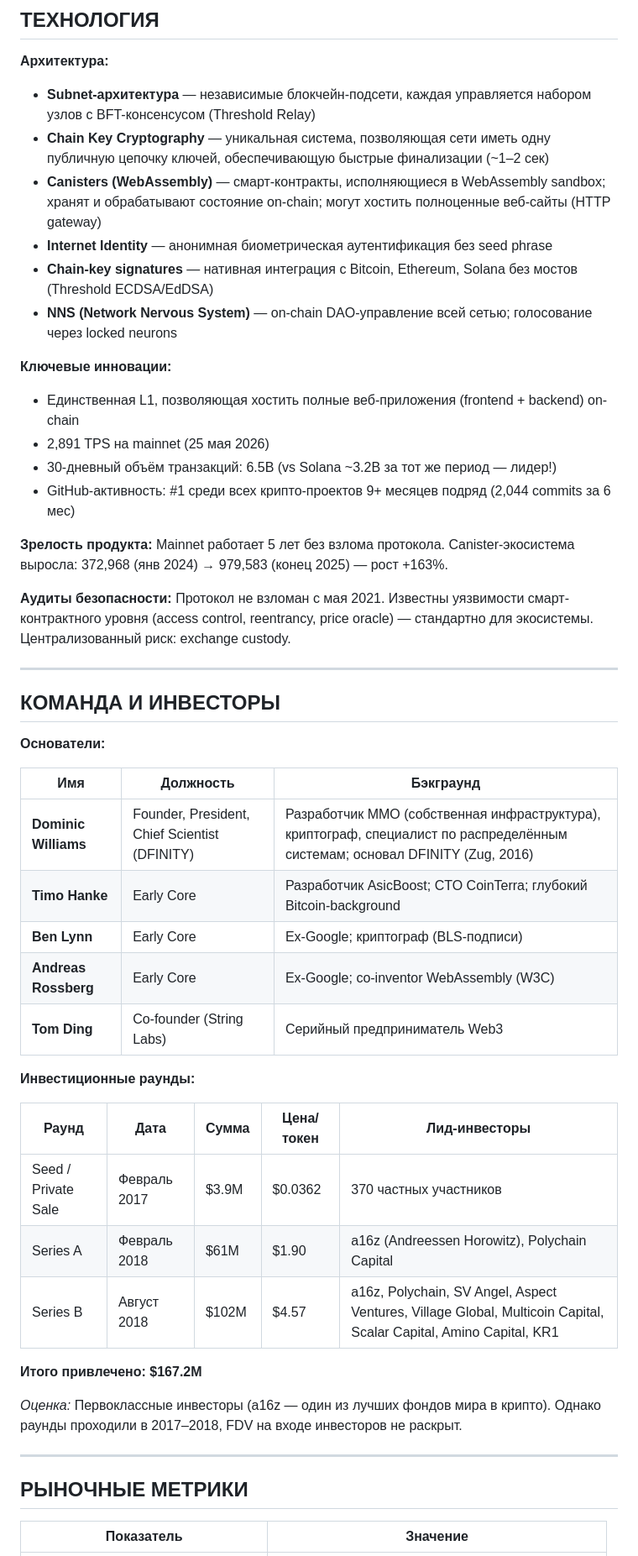
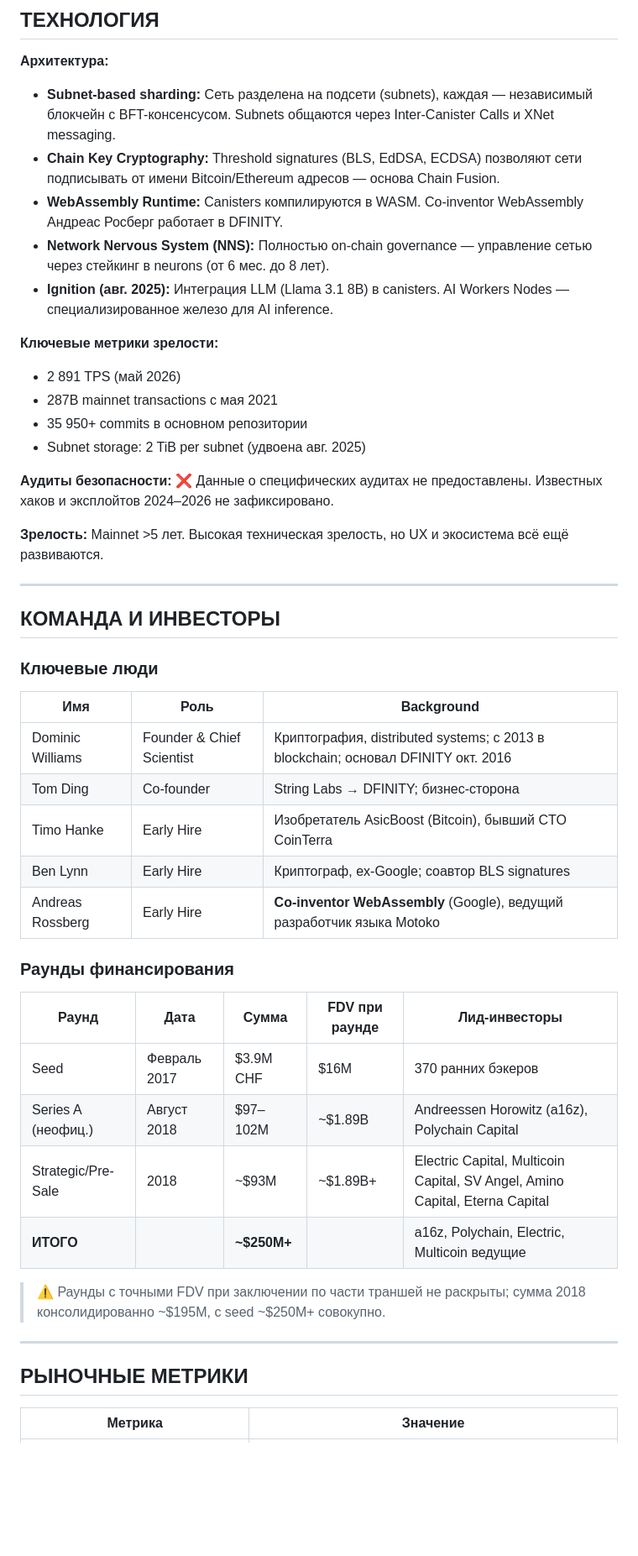
Before and after one commit to psv044581/rsi_portfolio_auto, a Markdown page: research/ICP.md, the part around one of its changes. Shown at 84% size. Drawn GitHub-style; blank space fills up the shorter version.

```diff
--- a/research/ICP.md
+++ b/research/ICP.md
@@ -38,52 +59,50 @@
 ## ТЕХНОЛОГИЯ
 
 **Архитектура:**
-- **Subnet-архитектура** — независимые блокчейн-подсети, каждая управляется набором узлов с BFT-консенсусом (Threshold Relay)
-- **Chain Key Cryptography** — уникальная система, позволяющая сети иметь одну публичную цепочку ключей, обеспечивающую быстрые финализации (~1–2 сек)
-- **Canisters (WebAssembly)** — смарт-контракты, исполняющиеся в WebAssembly sandbox; хранят и обрабатывают состояние on-chain; могут хостить полноценные веб-сайты (HTTP gateway)
-- **Internet Identity** — анонимная биометрическая аутентификация без seed phrase
-- **Chain-key signatures** — нативная интеграция с Bitcoin, Ethereum, Solana без мостов (Threshold ECDSA/EdDSA)
-- **NNS (Network Nervous System)** — on-chain DAO-управление всей сетью; голосование через locked neurons
+- **Subnet-based sharding:** Сеть разделена на подсети (subnets), каждая — независимый блокчейн с BFT-консенсусом. Subnets общаются через Inter-Canister Calls и XNet messaging.
+- **Chain Key Cryptography:** Threshold signatures (BLS, EdDSA, ECDSA) позволяют сети подписывать от имени Bitcoin/Ethereum адресов — основа Chain Fusion.
+- **WebAssembly Runtime:** Canisters компилируются в WASM. Co-inventor WebAssembly Андреас Росберг работает в DFINITY.
+- **Network Nervous System (NNS):** Полностью on-chain governance — управление сетью через стейкинг в neurons (от 6 мес. до 8 лет).
+- **Ignition (авг. 2025):** Интеграция LLM (Llama 3.1 8B) в canisters. AI Workers Nodes — специализированное железо для AI inference.
 
-**Ключевые инновации:**
-- Единственная L1, позволяющая хостить полные веб-приложения (frontend + backend) on-chain
-- 2,891 TPS на mainnet (25 мая 2026)
-- 30-дневный объём транзакций: 6.5B (vs Solana ~3.2B за тот же период — лидер!)
-- GitHub-активность: #1 среди всех крипто-проектов 9+ месяцев подряд (2,044 commits за 6 мес)
+**Ключевые метрики зрелости:**
+- 2 891 TPS (май 2026)
+- 287B mainnet transactions с мая 2021
+- 35 950+ commits в основном репозитории
+- Subnet storage: 2 TiB per subnet (удвоена авг. 2025)
 
-**Зрелость продукта:** Mainnet работает 5 лет без взлома протокола. Canister-экосистема выросла: 372,968 (янв 2024) → 979,583 (конец 2025) — рост +163%.
+**Аудиты безопасности:** ❌ Данные о специфических аудитах не предоставлены. Известных хаков и эксплойтов 2024–2026 не зафиксировано.
 
-**Аудиты безопасности:** Протокол не взломан с мая 2021. Известны уязвимости смарт-контрактного уровня (access control, reentrancy, price oracle) — стандартно для экосистемы. Централизованный риск: exchange custody.
+**Зрелость:** Mainnet >5 лет. Высокая техническая зрелость, но UX и экосистема всё ещё развиваются.
 
 ---
 
 ## КОМАНДА И ИНВЕСТОРЫ
 
-**Основатели:**
+### Ключевые люди
 
-| Имя | Должность | Бэкграунд |
+| Имя | Роль | Background |
 |---|---|---|
-| **Dominic Williams** | Founder, President, Chief Scientist (DFINITY) | Разработчик MMO (собственная инфраструктура), криптограф, специалист по распределённым системам; основал DFINITY (Zug, 2016) |
-| **Timo Hanke** | Early Core | Разработчик AsicBoost; CTO CoinTerra; глубокий Bitcoin-background |
-| **Ben Lynn** | Early Core | Ex-Google; криптограф (BLS-подписи) |
-| **Andreas Rossberg** | Early Core | Ex-Google; co-inventor WebAssembly (W3C) |
-| **Tom Ding** | Co-founder (String Labs) | Серийный предприниматель Web3 |
+| Dominic Williams | Founder & Chief Scientist | Криптография, distributed systems; с 2013 в blockchain; основал DFINITY окт. 2016 |
+| Tom Ding | Co-founder | String Labs → DFINITY; бизнес-сторона |
+| Timo Hanke | Early Hire | Изобретатель AsicBoost (Bitcoin), бывший CTO CoinTerra |
+| Ben Lynn | Early Hire | Криптограф, ex-Google; соавтор BLS signatures |
+| Andreas Rossberg | Early Hire | **Co-inventor WebAssembly** (Google), ведущий разработчик языка Motoko |
 
-**Инвестиционные раунды:**
+### Раунды финансирования
 
-| Раунд | Дата | Сумма | Цена/токен | Лид-инвесторы |
+| Раунд | Дата | Сумма | FDV при раунде | Лид-инвесторы |
 |---|---|---|---|---|
-| Seed / Private Sale | Февраль 2017 | $3.9M | $0.0362 | 370 частных участников |
-| Series A | Февраль 2018 | $61M | $1.90 | a16z (Andreessen Horowitz), Polychain Capital |
-| Series B | Август 2018 | $102M | $4.57 | a16z, Polychain, SV Angel, Aspect Ventures, Village Global, Multicoin Capital, Scalar Capital, Amino Capital, KR1 |
+| Seed | Февраль 2017 | $3.9M CHF | $16M | 370 ранних бэкеров |
+| Series A (неофиц.) | Август 2018 | $97–102M | ~$1.89B | Andreessen Horowitz (a16z), Polychain Capital |
+| Strategic/Pre-Sale | 2018 | ~$93M | ~$1.89B+ | Electric Capital, Multicoin Capital, SV Angel, Amino Capital, Eterna Capital |
+| **ИТОГО** | | **~$250M+** | | a16z, Polychain, Electric, Multicoin ведущие |
 
-**Итого привлечено: $167.2M**
-
-*Оценка:* Первоклассные инвесторы (a16z — один из лучших фондов мира в крипто). Однако раунды проходили в 2017–2018, FDV на входе инвесторов не раскрыт.
+> ⚠️ Раунды с точными FDV при заключении по части траншей не раскрыты; сумма 2018 консолидированно ~$195M, с seed ~$250M+ совокупно.
 
 ---
 
 ## РЫНОЧНЫЕ МЕТРИКИ
 
-| Показатель | Значение |
+| Метрика | Значение |
 |---|---|
```
Also changed, not shown: other parts of research/ICP.md (+256 -221 lines).
